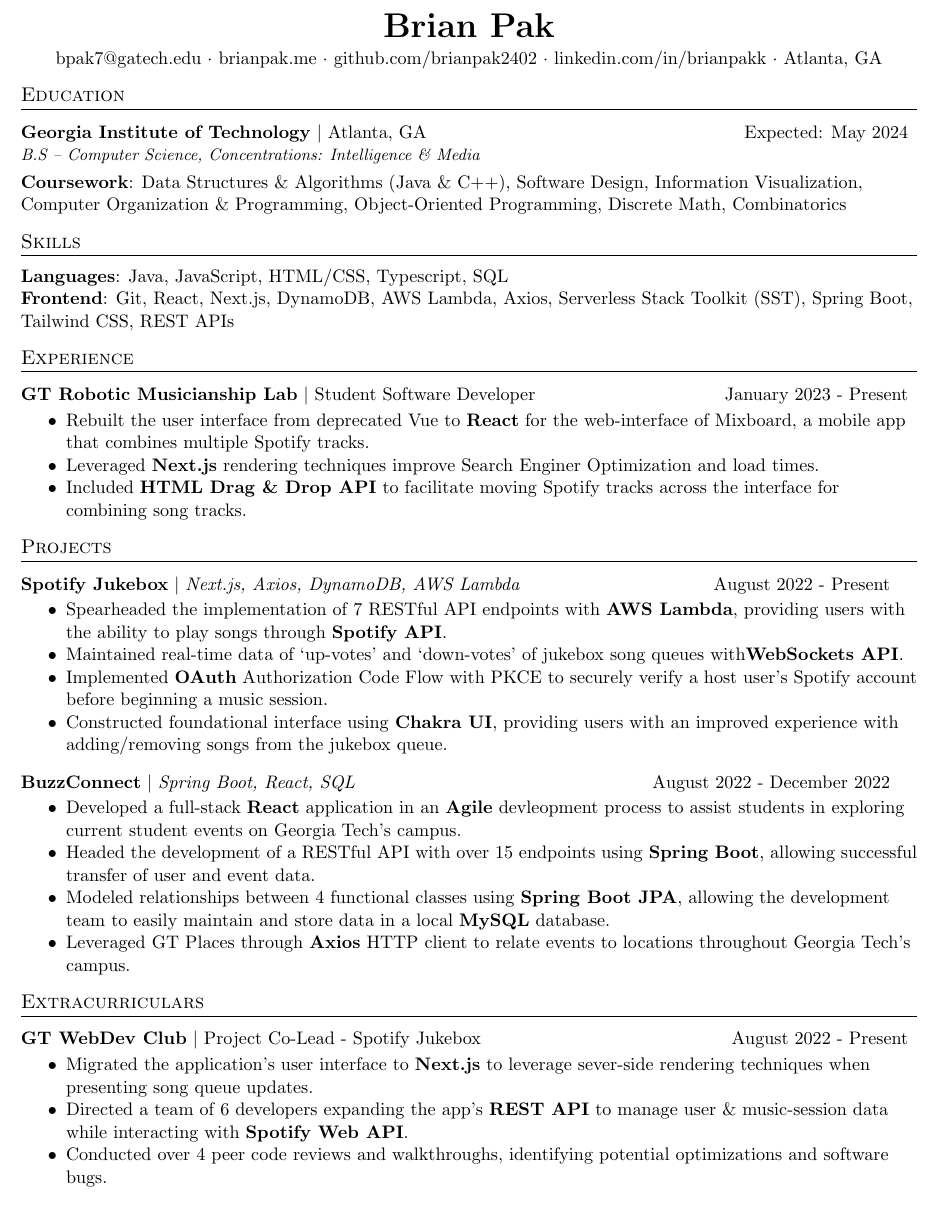
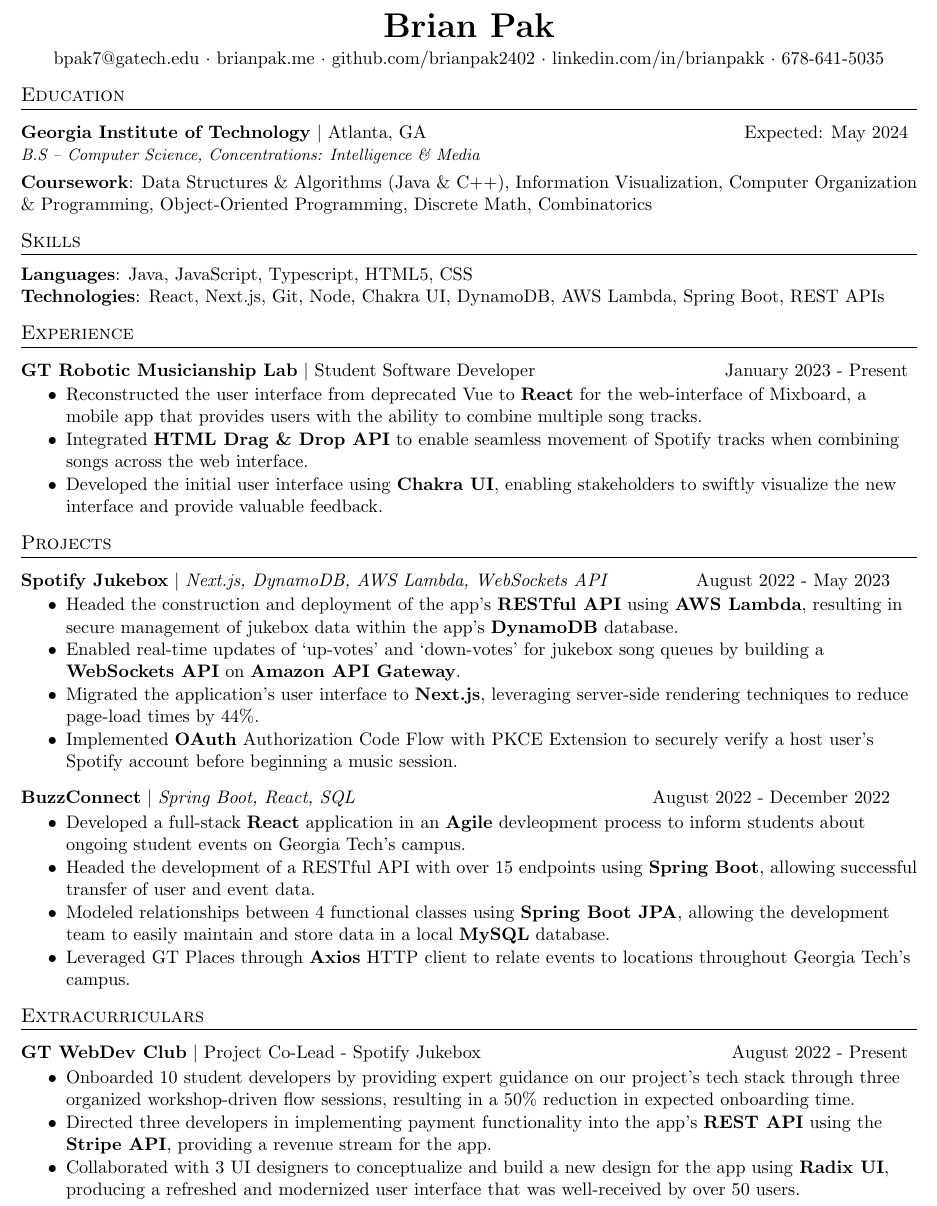
Before and after one commit to brianpak2402/Resume, a LaTeX CV (Pak_Brian_Resume.tex): part of the page, cut so that both start at the same text. Compiled offline with pdfLaTeX.

Commit message:
3/23 update

```diff
--- a/Pak_Brian_Resume.tex
+++ b/Pak_Brian_Resume.tex
@@ -104,68 +104,55 @@
 \begin{center}
   \textbf{\huge Brian Pak} \\
   \vspace*{0.1cm}
-  {bpak7@gatech.edu} $\cdot$ {brianpak.me} $\cdot$ {github.com/brianpak2402} $\cdot$ {linkedin.com/in/brianpakk}  $\cdot$ Atlanta, GA
+  {bpak7@gatech.edu} $\cdot$ {brianpak.me} $\cdot$ {github.com/brianpak2402} $\cdot$ {linkedin.com/in/brianpakk}  $\cdot$ 678-641-5035
 \end{center}
 
 %-----------EDUCATION-----------------
 \section{Education}
     \resumeEducationHeading
       {Georgia Institute of Technology}{Atlanta, GA}{Expected: May 2024}
-      {B.S -- Computer Science, Concentrations: Intelligence \& Media}{\vspace{0.1cm}}
-    \textbf{Coursework}{: Data Structures \& Algorithms (Java \& C++), Software Design, Information Visualization, Computer Organization \& Programming, Object-Oriented Programming, Discrete Math, Combinatorics} \\
+      {B.S -- Computer Science, Concentrations: Intelligence \& Media}{\vspace{0.1cm} } % <= GPA: 3.XX
+    \textbf{Coursework}{: Data Structures \& Algorithms (Java \& C++), Information Visualization, Computer Organization \& Programming, Object-Oriented Programming, Discrete Math, Combinatorics} \\
 
 %-----------SKILLS----------------------
 \section{Skills}
-    \textbf{Languages}{: Java, JavaScript, HTML/CSS, Typescript, SQL} \\
-    \textbf{Frontend}{: Git, React, Next.js,  DynamoDB, AWS Lambda, Axios, Serverless Stack Toolkit (SST), Spring Boot, Tailwind CSS, REST APIs}
+    \textbf{Languages}{: Java, JavaScript, Typescript, HTML5, CSS } \\
+    \textbf{Technologies}{: React, Next.js, Git, Node, Chakra UI, DynamoDB, AWS Lambda, Spring Boot, REST APIs}
 
 % --------------EXPERIENCE---------------
 \section{Experience}
   \resumeExperienceHeading{GT Robotic Musicianship Lab}{Student Software Developer}{January 2023 - Present}
     \resumeItemListStart
-      \item {Rebuilt the user interface from deprecated Vue to \textbf{React} for the web-interface of Mixboard, a mobile app that combines multiple Spotify tracks.}
-      \item {Leveraged \textbf{Next.js} rendering techniques improve Search Enginer Optimization and load times.}
-      \item {Included \textbf{HTML Drag \& Drop API} to facilitate moving Spotify tracks across the interface for combining song tracks.}
+      \item {Reconstructed the user interface from deprecated Vue to \textbf{React} for the web-interface of Mixboard, a mobile app that provides users with the ability to combine multiple song tracks.}
+      \item {Integrated \textbf{HTML Drag \& Drop API} to enable seamless movement of Spotify tracks when combining songs across the web interface.}
+      \item {Developed the initial user interface using \textbf{Chakra UI}, enabling stakeholders to swiftly visualize the new interface and provide valuable feedback.}
     \resumeItemListEnd
 
 %-----------PROJECT EXPERIENCE-----------------
 \section{Projects}
-    \resumeProjectHeading{Spotify Jukebox}{Next.js, Axios, DynamoDB, AWS Lambda}{August 2022 - Present}
+    \resumeProjectHeading{Spotify Jukebox}{Next.js, DynamoDB, AWS Lambda, WebSockets API}{August 2022 - May 2023}
       \resumeItemListStart
-        \item {Spearheaded the implementation of 7 RESTful API endpoints with \textbf{AWS Lambda}, providing users with the ability to play songs through \textbf{Spotify API}.}
-        \item {Maintained real-time data of `up-votes' and `down-votes' of jukebox song queues with\textbf{WebSockets API}.}
-        \item {Implemented \textbf{OAuth} Authorization Code Flow with PKCE to securely verify a host user's Spotify account before beginning a music session.}
-        \item {Constructed foundational interface using \textbf{Chakra UI}, providing users with an improved experience with adding/removing songs from the jukebox queue.}
+        \item {Headed the construction and deployment of the app's \textbf{RESTful API} using \textbf{AWS Lambda}, resulting in secure management of jukebox data within the app's \textbf{DynamoDB} database.}
+        \item {Enabled real-time updates of `up-votes' and `down-votes' for jukebox song queues by building a \textbf{WebSockets API} on \textbf{Amazon API Gateway}.}
+        \item {Migrated the application's user interface to \textbf{Next.js}, leveraging server-side rendering techniques to reduce page-load times by 44\%.}
+        \item {Implemented \textbf{OAuth} Authorization Code Flow with PKCE Extension to securely verify a host user's Spotify account before beginning a music session.}
       \resumeItemListEnd
 
     \resumeProjectHeading{BuzzConnect}{Spring Boot, React, SQL}{August 2022 - December 2022}
       \resumeItemListStart
-        \item {Developed a full-stack \textbf{React} application in an \textbf{Agile} devleopment process to assist students in exploring current student events on Georgia Tech's campus.}
+        \item {Developed a full-stack \textbf{React} application in an \textbf{Agile} devleopment process to inform students about ongoing student events on Georgia Tech's campus.}
         \item {Headed the development of a RESTful API with over 15 endpoints using \textbf{Spring Boot}, allowing successful transfer of user and event data.}
         \item {Modeled relationships between 4 functional classes using \textbf{Spring Boot JPA}, allowing the development team to easily maintain and store data in a local \textbf{MySQL} database.}
         \item {Leveraged GT Places through \textbf{Axios} HTTP client to relate events to locations throughout Georgia Tech's campus.}
       \resumeItemListEnd
 
-    % \resumeProjectHeading{Unix Utilities}{C}{June 2021 - August 2021}
-    %   \resumeItemListStart
-    %     \item {Built a collection of 8 \textbf{Linux/UNIX} command-line commands, including head, tail, env, and wc.}
-    %     \item {Employed \textbf{C Standard Library} Functions to make system calls to the Linux Kernel, allowing the implementation work directly with the device's operating system.}
-    %   \resumeItemListEnd
-
-    % \resumeProjectHeading{Stranger Things Showdown}{C}{June 2022 - August 2022}
-    %   \resumeItemListStart
-    %     \item {Programmed a Stranger-Things-themed rock, paper, scissors video game for the Gameboy Advance, hosted on an emulator provided through a Docker container.}
-    %     \item {Encoded graphics for 7 protagonists and background scenery by manipulating direct memory access functions provided with \textbf{C programming}.}
-    %   \resumeItemListEnd
-
 %-----------LEADERSHIP----------------------
 \section{Extracurriculars}
   \resumeExperienceHeading{GT WebDev Club}{Project Co-Lead - Spotify Jukebox}{August 2022 - Present}
     \resumeItemListStart
-      \item {Migrated the application's user interface to \textbf{Next.js} to leverage sever-side rendering techniques when presenting song queue updates.}
-      \item {Directed a team of 6 developers expanding the app's \textbf{REST API} to manage user \& music-session data while interacting with \textbf{Spotify Web API}.}
-      \item {Conducted over 4 peer code reviews and walkthroughs, identifying potential optimizations and software bugs.}
+      \item {Onboarded 10 student developers by providing expert guidance on our project's tech stack through three organized workshop-driven flow sessions, resulting in a 50\% reduction in expected onboarding time.}
+      \item {Directed three developers in implementing payment functionality into the app's \textbf{REST API} using the \textbf{Stripe API}, providing a revenue stream for the app.}
+      \item {Collaborated with 3 UI designers to conceptualize and build a new design for the app using \textbf{Radix UI}, producing a refreshed and modernized user interface that was well-received by over 50 users.}
     \resumeItemListEnd
 
-
 \end{document}
```
Also changed, not shown: Pak_Brian_Resume.pdf, 3 other files.
